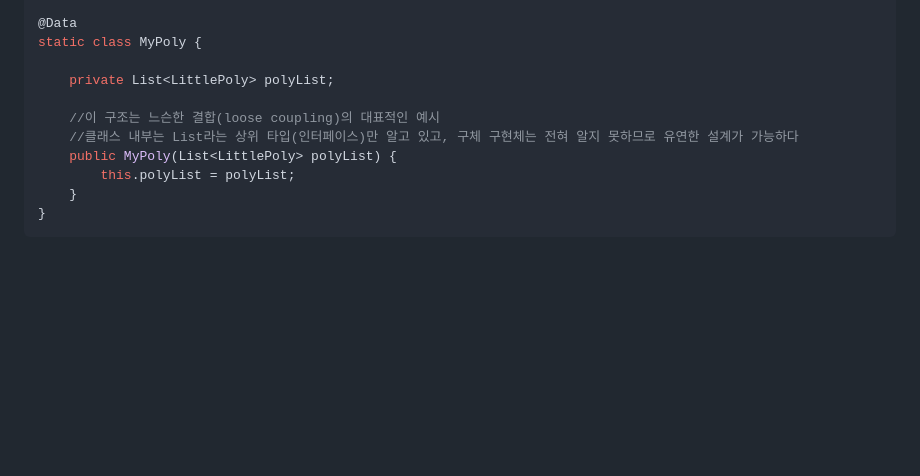
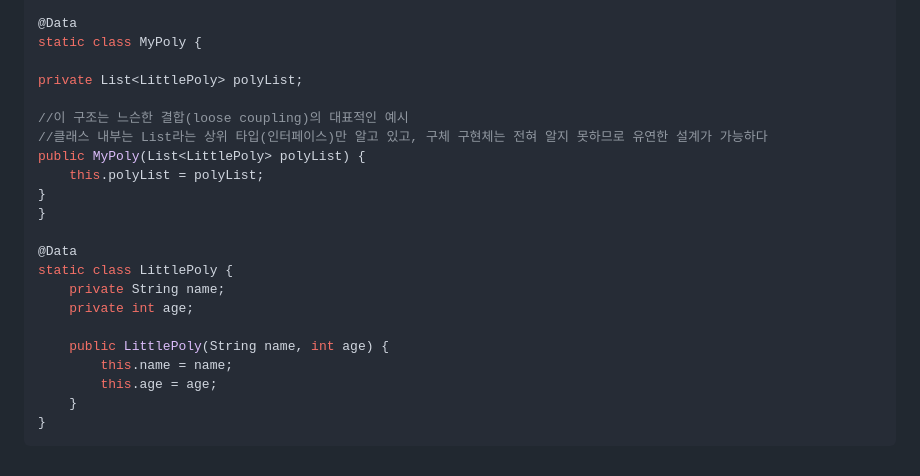
Before and after one commit to Leekyeongtaek/game-store, a Markdown page: README.md, the part around the change. Rendered like a GitHub page; blank space fills up the shorter version.

````diff
--- a/README.md
+++ b/README.md
@@ -812,12 +812,23 @@ void 다형적_참조의_장점과_한계() {
 @Data
 static class MyPoly {
 
-	private List<LittlePoly> polyList;
+private List<LittlePoly> polyList;
 
-	//이 구조는 느슨한 결합(loose coupling)의 대표적인 예시
-	//클래스 내부는 List라는 상위 타입(인터페이스)만 알고 있고, 구체 구현체는 전혀 알지 못하므로 유연한 설계가 가능하다
-	public MyPoly(List<LittlePoly> polyList) {
-		this.polyList = polyList;
+//이 구조는 느슨한 결합(loose coupling)의 대표적인 예시
+//클래스 내부는 List라는 상위 타입(인터페이스)만 알고 있고, 구체 구현체는 전혀 알지 못하므로 유연한 설계가 가능하다
+public MyPoly(List<LittlePoly> polyList) {
+	this.polyList = polyList;
+}
+}
+
+@Data
+static class LittlePoly {
+	private String name;
+	private int age;
+
+	public LittlePoly(String name, int age) {
+		this.name = name;
+		this.age = age;
 	}
 }
 ```
````
